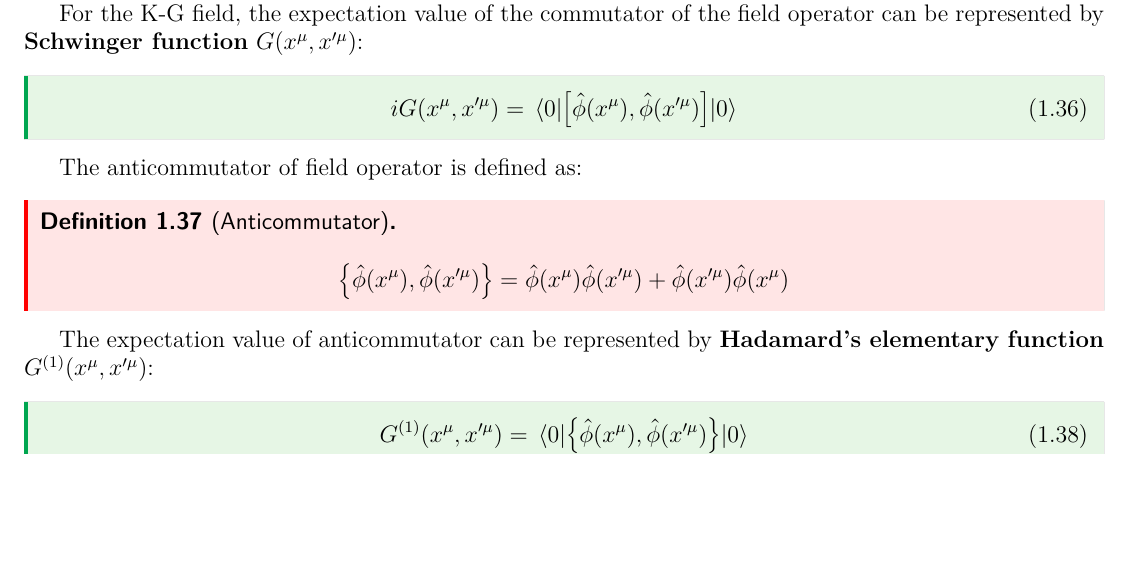
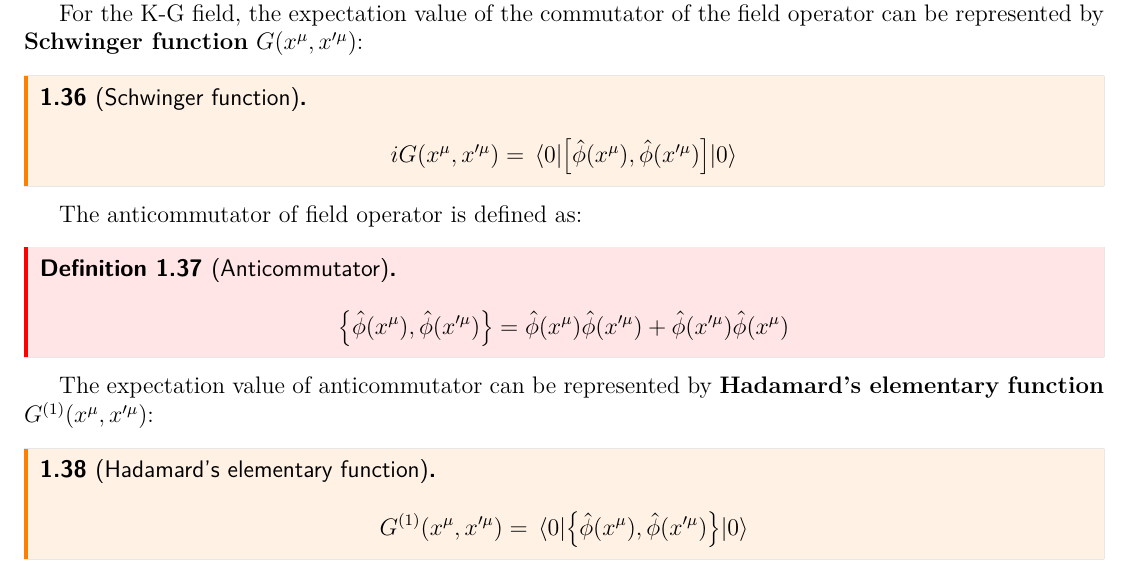
Before and after one commit to Yucun-Xie/PhysicsNotes, a LaTeX CV (QFT_in_Curved_Spacetime/Notes/QFTCS_note.tex): part of page 8 of 28, cut so that both start at the same text, the shorter picture padded with empty space. Compiled offline with pdfLaTeX.

Commit message:
Update QFTCS_note.tex

```diff
--- a/QFT_in_Curved_Spacetime/Notes/QFTCS_note.tex
+++ b/QFT_in_Curved_Spacetime/Notes/QFTCS_note.tex
@@ -444,17 +444,17 @@ we can simply rescale the zero point of energy and not affect the observable.
 Vacuum expectation values of various combinations of field operators can be treated with various Green functions of the Klein-Gordon equation.
 
 For the K-G field, the expectation value of the commutator of the field operator can be represented by \tbf{Schwinger function} \(G(x^{\mu},x'^{\mu})\):
-\begin{equation}
-  iG(x^{\mu},x'^{\mu})=\expval{\left[\hat{\phi}(x^{\mu}),\hat{\phi}(x'^{\mu})\right]}{0}
-\end{equation}
+\begin{cthm}[Schwinger function]
+  \[iG(x^{\mu},x'^{\mu})=\expval{\left[\hat{\phi}(x^{\mu}),\hat{\phi}(x'^{\mu})\right]}{0}\]
+\end{cthm}
 The anticommutator of field operator is defined as:
 \begin{definition}[Anticommutator]
   \[\left\{\hat{\phi}(x^{\mu}),\hat{\phi}(x'^{\mu})\right\}=\hat{\phi}(x^{\mu})\hat{\phi}(x'^{\mu})+\hat{\phi}(x'^{\mu})\hat{\phi}(x^{\mu})\]
 \end{definition}
 The expectation value of anticommutator can be represented by \tbf{Hadamard's elementary function} \(G^{(1)}(x^{\mu},x'^{\mu})\):
-\begin{equation}
-  G^{(1)}(x^{\mu},x'^{\mu})=\expval{\left\{\hat{\phi}(x^{\mu}),\hat{\phi}(x'^{\mu})\right\}}{0}
-\end{equation}
+\begin{cthm}[Hadamard's elementary function]
+  \[G^{(1)}(x^{\mu},x'^{\mu})=\expval{\left\{\hat{\phi}(x^{\mu}),\hat{\phi}(x'^{\mu})\right\}}{0}\]
+\end{cthm}
 These Green functions can be split into positive and negative frequency parts:
 \begin{align}
   iG(x^{\mu},x'^{\mu})      & = G^+(x^{\mu},x'^{\mu})-G^-(x^{\mu},x'^{\mu}) \\
```
